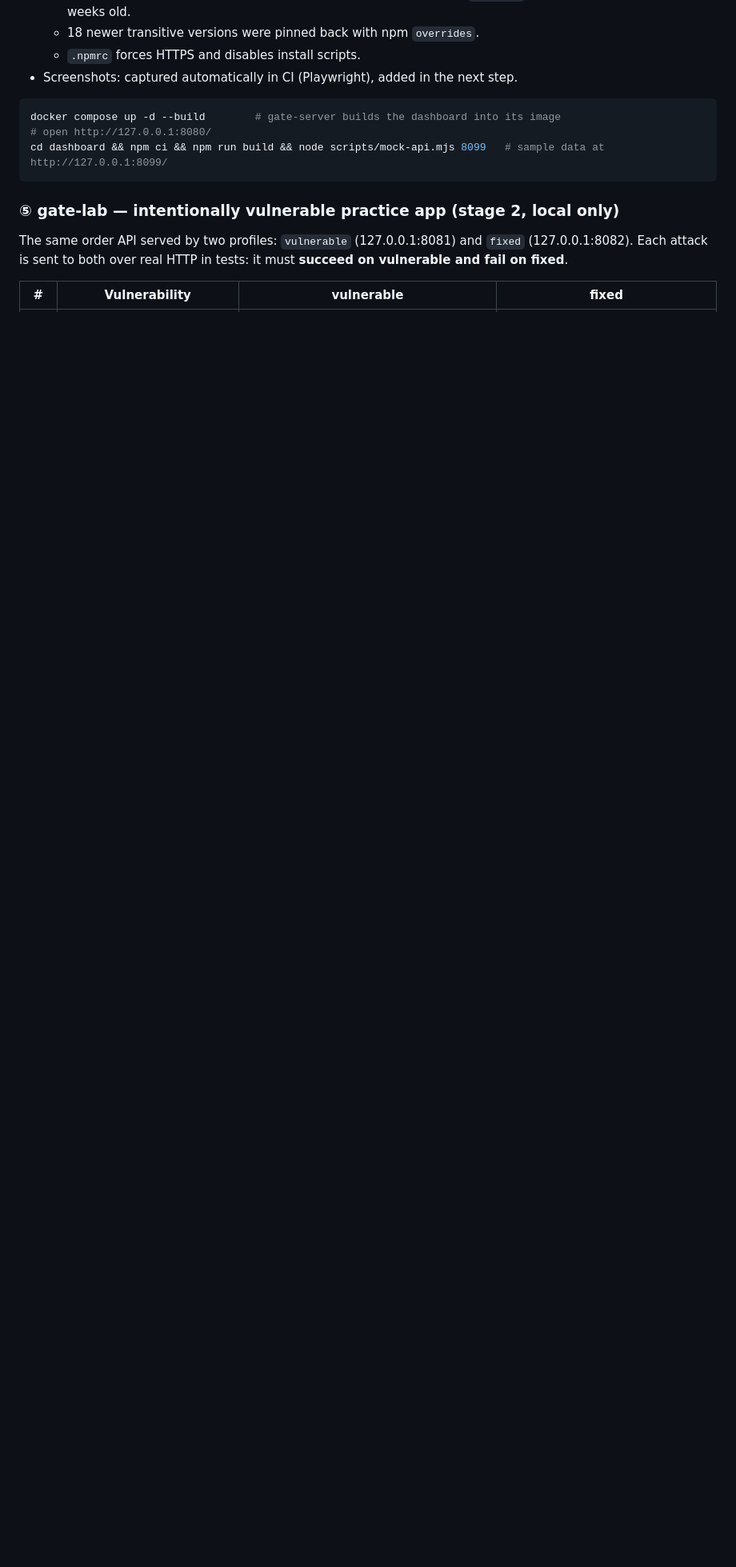
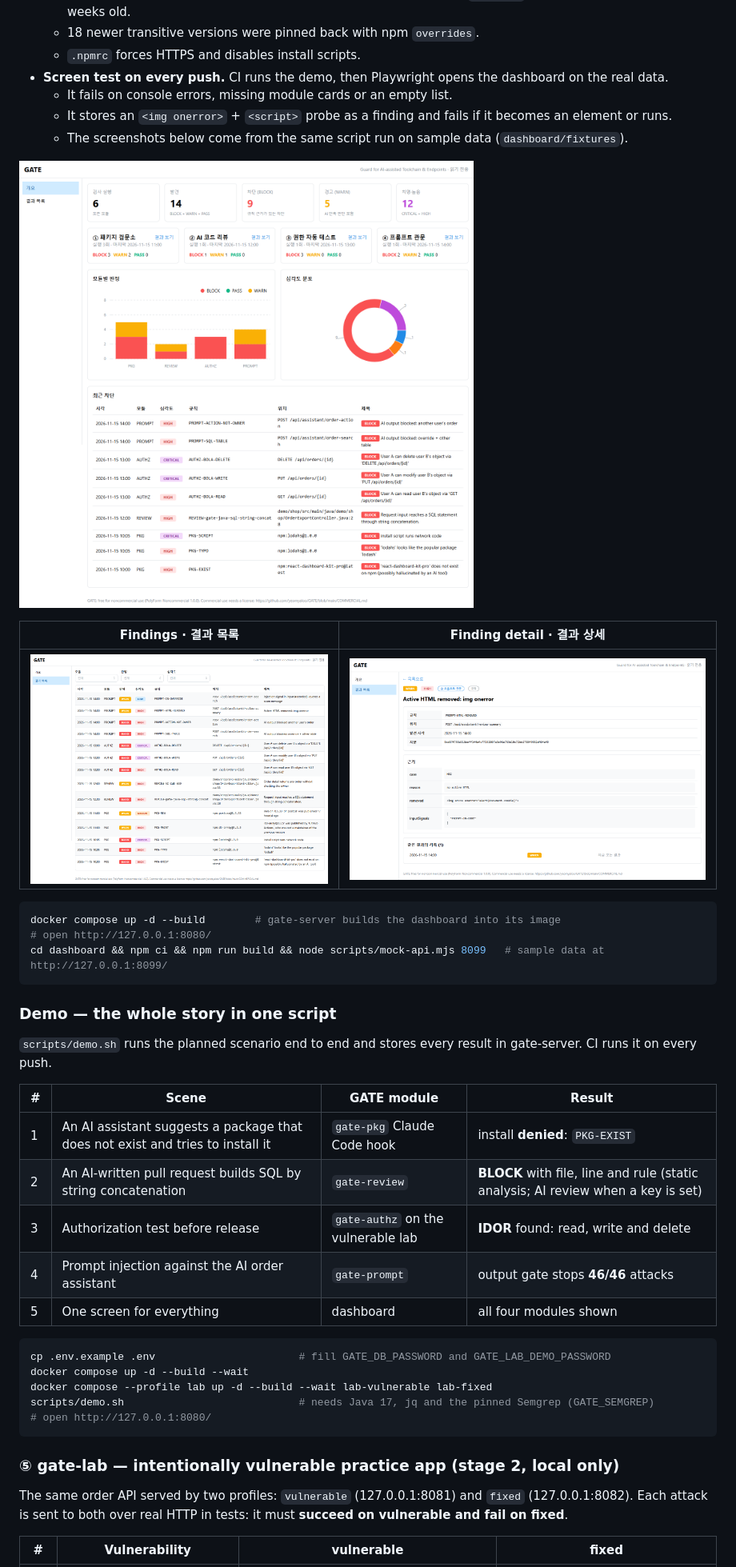
Before and after one commit to yeomyaloo/GATE, a Markdown page: README.md, the part around one of its changes. Shown at 80% size. Drawn GitHub-style; pictures changed too: docs/images/dashboard-detail.png (added), docs/images/dashboard-findings.png (added), docs/images/dashboard-overview.png (added); blank space fills up the shorter version.

````diff
--- a/README.md
+++ b/README.md
@@ -157,12 +157,40 @@ A read-only React dashboard served by gate-server at `http://127.0.0.1:8080/` (s
   - Every installed package (83, including transitive) was run through `gate-pkg` and checked to be at least 2 weeks old.
   - 18 newer transitive versions were pinned back with npm `overrides`.
   - `.npmrc` forces HTTPS and disables install scripts.
-- Screenshots: captured automatically in CI (Playwright), added in the next step.
+- **Screen test on every push.** CI runs the demo, then Playwright opens the dashboard on the real data.
+  - It fails on console errors, missing module cards or an empty list.
+  - It stores an `<img onerror>` + `<script>` probe as a finding and fails if it becomes an element or runs.
+  - The screenshots below come from the same script run on sample data (`dashboard/fixtures`).
+
+![Dashboard overview](docs/images/dashboard-overview.png)
+
+| Findings · 결과 목록 | Finding detail · 결과 상세 |
+|---|---|
+| ![Findings](docs/images/dashboard-findings.png) | ![Finding detail](docs/images/dashboard-detail.png) |
 
 ```bash
 docker compose up -d --build        # gate-server builds the dashboard into its image
 # open http://127.0.0.1:8080/
 cd dashboard && npm ci && npm run build && node scripts/mock-api.mjs 8099   # sample data at http://127.0.0.1:8099/
+```
+
+### Demo — the whole story in one script
+`scripts/demo.sh` runs the planned scenario end to end and stores every result in gate-server. CI runs it on every push.
+
+| # | Scene | GATE module | Result |
+|---|---|---|---|
+| 1 | An AI assistant suggests a package that does not exist and tries to install it | `gate-pkg` Claude Code hook | install **denied**: `PKG-EXIST` |
+| 2 | An AI-written pull request builds SQL by string concatenation | `gate-review` | **BLOCK** with file, line and rule (static analysis; AI review when a key is set) |
+| 3 | Authorization test before release | `gate-authz` on the vulnerable lab | **IDOR** found: read, write and delete |
+| 4 | Prompt injection against the AI order assistant | `gate-prompt` | output gate stops **46/46** attacks |
+| 5 | One screen for everything | dashboard | all four modules shown |
+
+```bash
+cp .env.example .env                       # fill GATE_DB_PASSWORD and GATE_LAB_DEMO_PASSWORD
+docker compose up -d --build --wait
+docker compose --profile lab up -d --build --wait lab-vulnerable lab-fixed
+scripts/demo.sh                            # needs Java 17, jq and the pinned Semgrep (GATE_SEMGREP)
+# open http://127.0.0.1:8080/
 ```
 
 ### ⑤ gate-lab — intentionally vulnerable practice app (stage 2, local only)
````
Also changed, not shown: other parts of README.md (+25 -3 lines), 9 other files.
